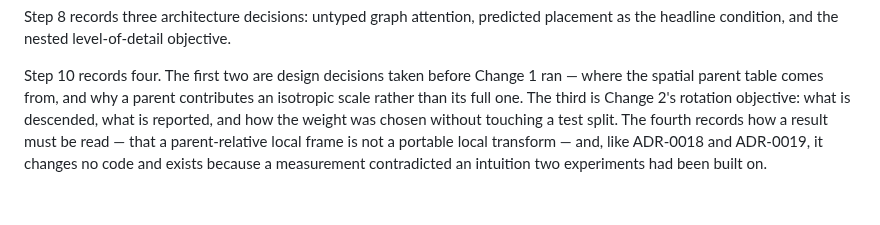
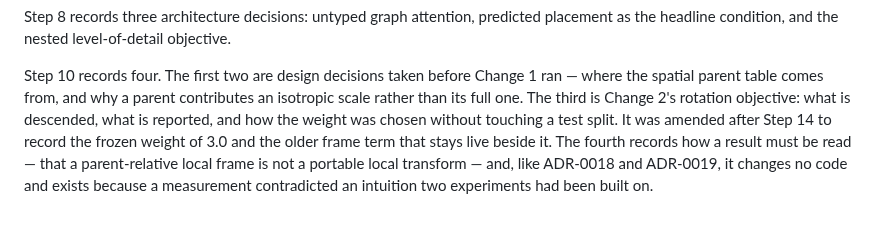
Before and after one commit to imranch345/Lagnever-3d-model, a Markdown page: docs/adr/README.md, the part around the change. GitHub-like rendering.

```diff
--- a/docs/adr/README.md
+++ b/docs/adr/README.md
@@ -50,7 +50,9 @@ the headline condition, and the nested level-of-detail objective.
 Step 10 records four. The first two are design decisions taken before Change 1 ran — where the
 spatial parent table comes from, and why a parent contributes an isotropic scale rather than
 its full one. The third is Change 2's rotation objective: what is descended, what is reported,
-and how the weight was chosen without touching a test split. The fourth records how a result
+and how the weight was chosen without touching a test split. It was amended after Step 14 to
+record the frozen weight of 3.0 and the older frame term that stays live beside it. The fourth
+records how a result
 must be read — that a parent-relative local frame is not a portable local transform — and,
 like ADR-0018 and ADR-0019, it changes no code and exists because a measurement contradicted
 an intuition two experiments had been built on.
```
Also changed, not shown: docs/adr/ADR-STEP10-003-chordal-rotation-objective.md (+53 -2 lines).
